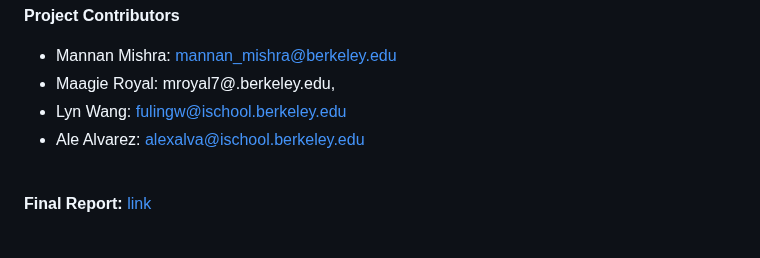
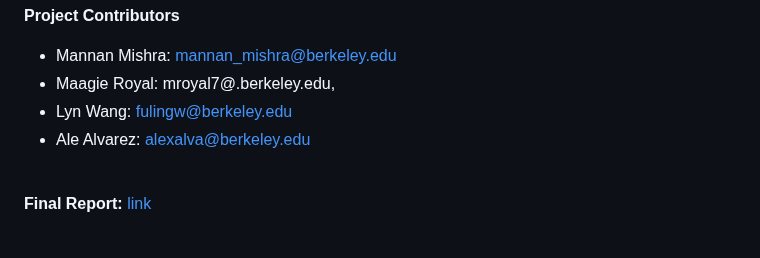
Before and after one commit to mroyal29/portfolio, a Markdown page: Sentiment Asymmetry in Social Media/README.md, the part around the change. Drawn GitHub-style.

```diff
--- a/Sentiment Asymmetry in Social Media/README.md
+++ b/Sentiment Asymmetry in Social Media/README.md
@@ -49,7 +49,7 @@ This repository contains the final project for UC Berkeley Masters in Data Scinc
 **Project Contributors**<br>
 * Mannan Mishra: mannan_mishra@berkeley.edu
 * Maagie Royal: mroyal7@.berkeley.edu,
-* Lyn Wang: fulingw@ischool.berkeley.edu
-* Ale Alvarez: alexalva@ischool.berkeley.edu <br><br>
+* Lyn Wang: fulingw@berkeley.edu
+* Ale Alvarez: alexalva@berkeley.edu <br><br>
 
 **Final Report:** [link](https://github.com/mroyal29/portfolio/blob/main/Sentiment%20Asymmetry%20in%20Social%20Media/Report.pdf)<br><br>
```
